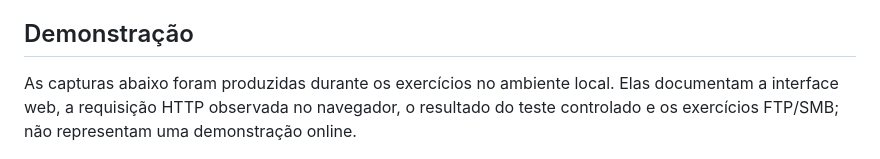
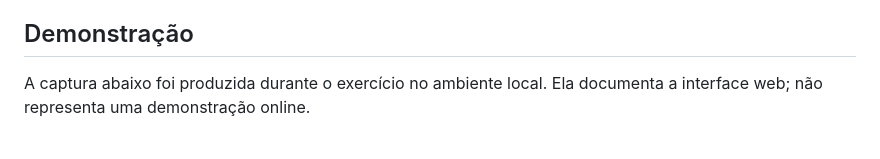
Before and after one commit to GabrielJalmeida/cyber.vulnerable-login-lab, a Markdown page: README.md, the part around the change. Drawn GitHub-style.

Commit message:
Clarify demonstration section in README
Updated the demonstration section to clarify the nature of the captured images.

```diff
--- a/README.md
+++ b/README.md
@@ -56,7 +56,7 @@ Para manter a comparação rastreável, a implementação original está em `vul
 
 ## Demonstração
 
-As capturas abaixo foram produzidas durante os exercícios no ambiente local. Elas documentam a interface web, a requisição HTTP observada no navegador, o resultado do teste controlado e os exercícios FTP/SMB; não representam uma demonstração online.
+A captura abaixo foi produzida durante o exercício no ambiente local. Ela documenta a interface web; não representa uma demonstração online.
 
 <p align="center">
   <img src="images/web/01-tela-login.png" alt="Tela de login do laboratório Flask com fundo grafite e borda neon multicolorida" width="100%">
```
